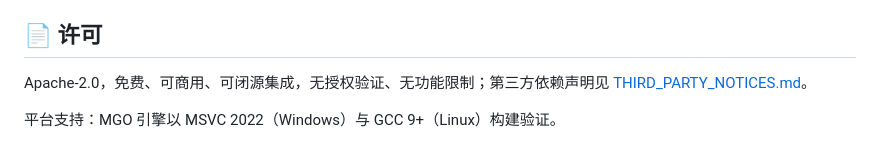
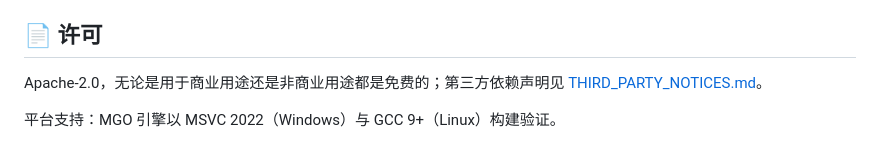
Before and after one commit to Johnly1986/MGOServer, a Markdown page: README.md, the part around the change. Rendered like a GitHub page.

```diff
--- a/README.md
+++ b/README.md
@@ -113,7 +113,7 @@ npm i cesium@1.111 --no-save && npm run sync:cesium
 
 ## 📄 许可
 
-Apache-2.0，免费、可商用、可闭源集成，无授权验证、无功能限制；第三方依赖声明见
+Apache-2.0，无论是用于商业用途还是非商业用途都是免费的；第三方依赖声明见
 [THIRD_PARTY_NOTICES.md](THIRD_PARTY_NOTICES.md)。
 
 平台支持：MGO 引擎以 MSVC 2022（Windows）与 GCC 9+（Linux）构建验证。
```
